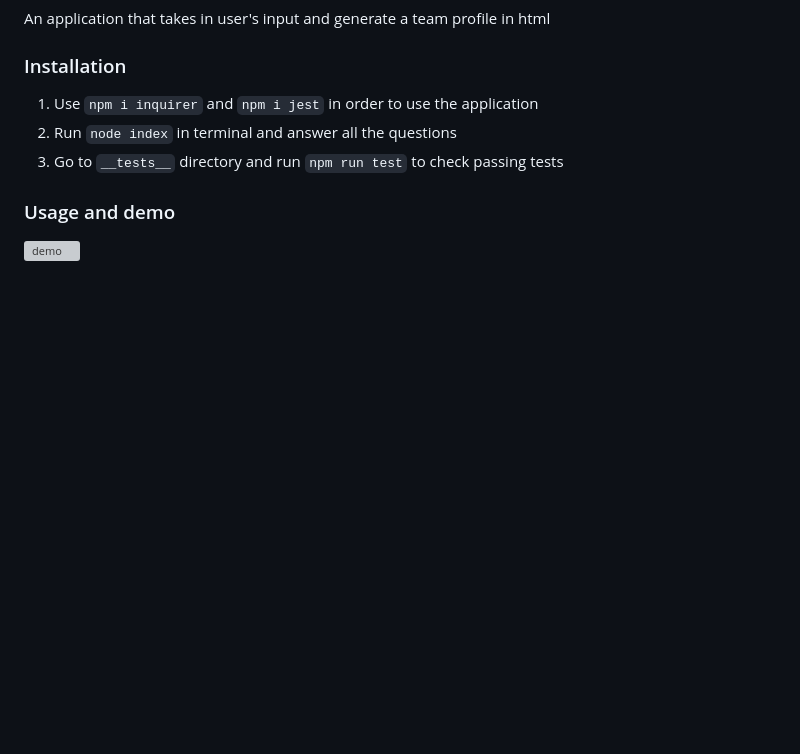
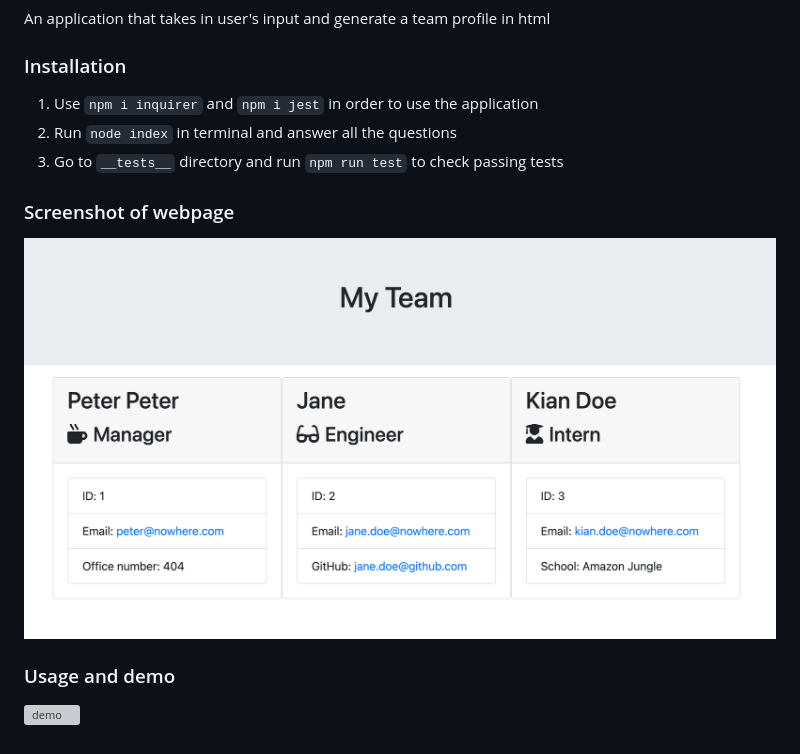
Before and after one commit to kwinahn/team-profile-gen, a Markdown page: README.md, the part around the change. Drawn GitHub-style; pictures changed too: assets/team-profile-ss.png (added); blank space fills up the shorter version; grey boxes are pictures that could not be loaded.

Commit message:
added screenshot

```diff
--- a/README.md
+++ b/README.md
@@ -8,5 +8,8 @@ An application that takes in user's input and generate a team profile in html
 2. Run `node index` in terminal and answer all the questions
 3. Go to `__tests__` directory and run `npm run test` to check passing tests
 
+### Screenshot of webpage
+![screenshot](./assets/team-profile-ss.png)
+
 ### Usage and demo
 ![demo](./assets/team-profile-demo.gif)
```
